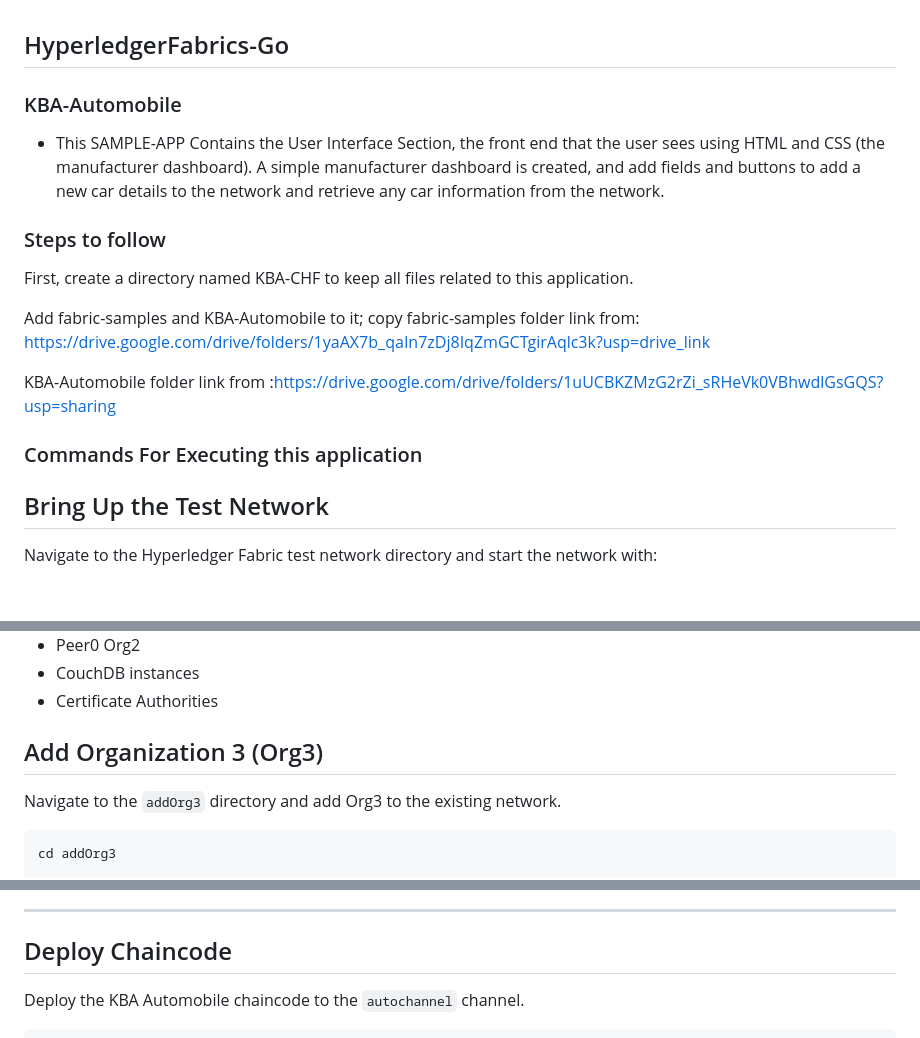
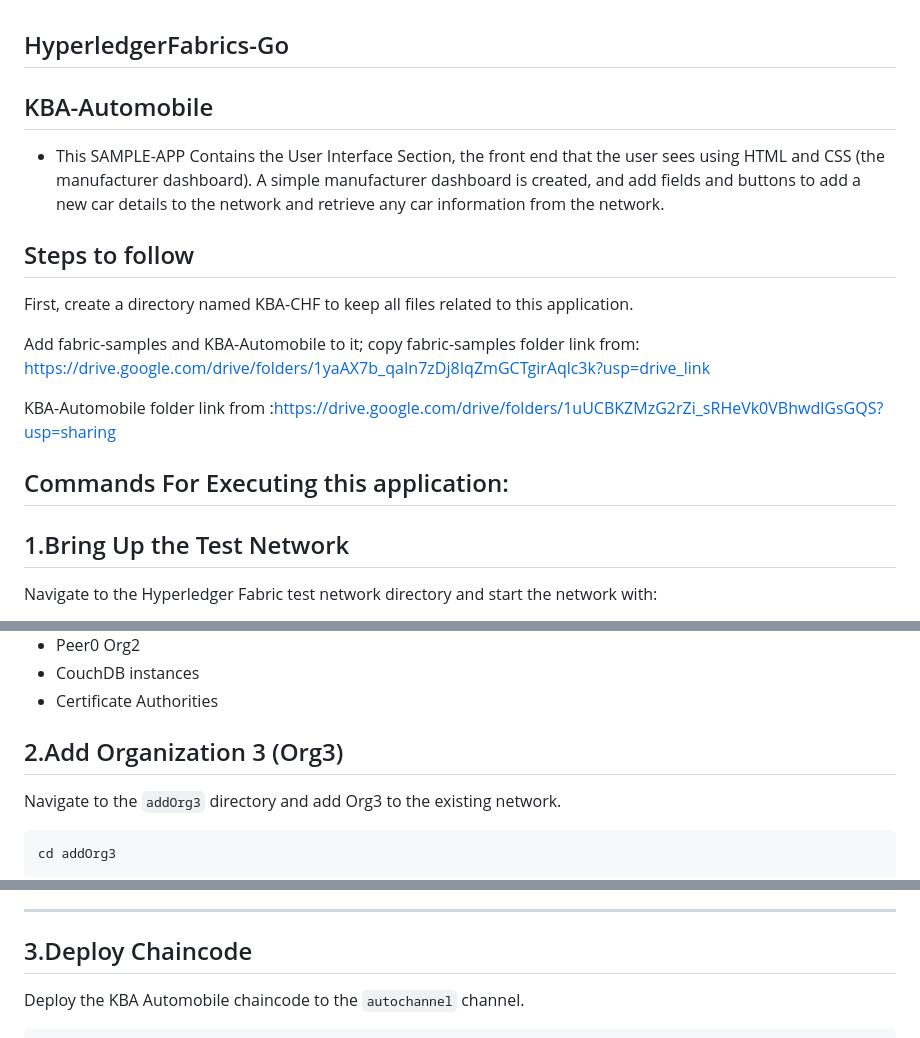
Before and after one commit to ajithSSin/HyperledgerFabrics, a Markdown page: README.md, 3 parts joined by grey strips. GitHub-like rendering; blank space fills up the shorter version.

```diff
--- a/README.md
+++ b/README.md
@@ -1,10 +1,10 @@
 ## HyperledgerFabrics-Go
-### KBA-Automobile
+## KBA-Automobile
 
 - This SAMPLE-APP Contains the User Interface Section, the front end that the user sees using HTML and CSS (the manufacturer dashboard).
 A simple manufacturer dashboard is created, and add fields and buttons to add a new car details to the network and retrieve any car information from the network.
 
-### Steps to follow
+## Steps to follow
 
 First, create a directory named KBA-CHF to keep all files related to this application.
 
@@ -13,8 +13,8 @@ copy fabric-samples folder link from: https://drive.google.com/drive/folders/1ya
 
 KBA-Automobile folder link from :https://drive.google.com/drive/folders/1uUCBKZMzG2rZi_sRHeVk0VBhwdlGsGQS?usp=sharing
 
-### Commands For Executing this application
-## Bring Up the Test Network
+## Commands For Executing this application:
+## 1.Bring Up the Test Network
 
 Navigate to the Hyperledger Fabric test network directory and start the network with:
 
@@ -56,7 +56,7 @@ We must see containers for:
 - CouchDB instances
 - Certificate Authorities
 
-## Add Organization 3 (Org3)
+## 2.Add Organization 3 (Org3)
 
 Navigate to the `addOrg3` directory and add Org3 to the existing network.
 
@@ -102,7 +102,7 @@ Results in following containers for:
 
 ---
 
-## Deploy Chaincode
+## 3.Deploy Chaincode
 
 Deploy the KBA Automobile chaincode to the `autochannel` channel.
 
```
Also changed, not shown: other parts of README.md (+1 -1 lines).
